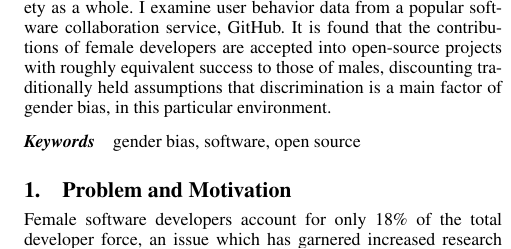
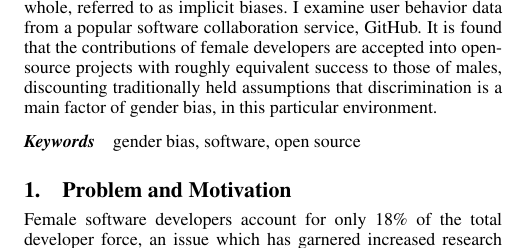
Before and after one commit to DeveloperLiberationFront/Gender-SRC-Paper, a LaTeX paper (ajkofink.tex): part of one column of page 1 of 2, cut at the place of the change. Compiled offline with pdfLaTeX; a missing font is replaced by an installed copy or a similar font.

Commit message:
Implicit Bias is a keyword in this field #3

```diff
--- a/ajkofink.tex
+++ b/ajkofink.tex
@@ -42,7 +42,8 @@
 \begin{abstract}
   Female software developers account for only a small portion of the total
   developer community. This inequality is caused by subtle yet powerful
-  interactions between different genders and society as a whole.
+  interactions between different genders and society as a whole, referred to as
+  implicit biases.
   I examine user behavior data from a popular software collaboration
   service, GitHub. It is found that the contributions of female developers
   are accepted into open-source projects with roughly equivalent success to
```
